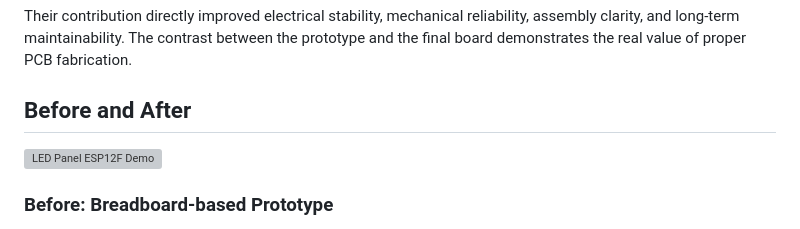
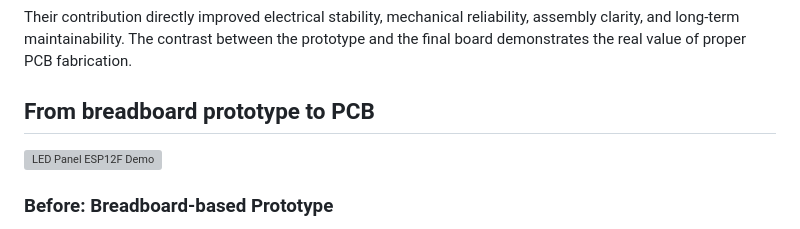
Before and after one commit to easai/LED-Panel-ESP12F, a Markdown page: README.md, the part around the change. Rendered like a GitHub page; grey boxes are pictures that could not be loaded.

Commit message:
Update section title from 'Before and After' to 'From breadboard prototype to PCB'

```diff
--- a/README.md
+++ b/README.md
@@ -11,7 +11,7 @@ This project reached completion thanks to the support of <a href="https://www.pc
 
 Their contribution directly improved electrical stability, mechanical reliability, assembly clarity, and long‑term maintainability. The contrast between the prototype and the final board demonstrates the real value of proper PCB fabrication.
 
-## Before and After
+## From breadboard prototype to PCB
 
 <img src="https://github.com/easai/LED-Panel-ESP12F/blob/main/images/Prototype%20(5).png" alt="LED Panel ESP12F Demo" width="300"/>
 
```
